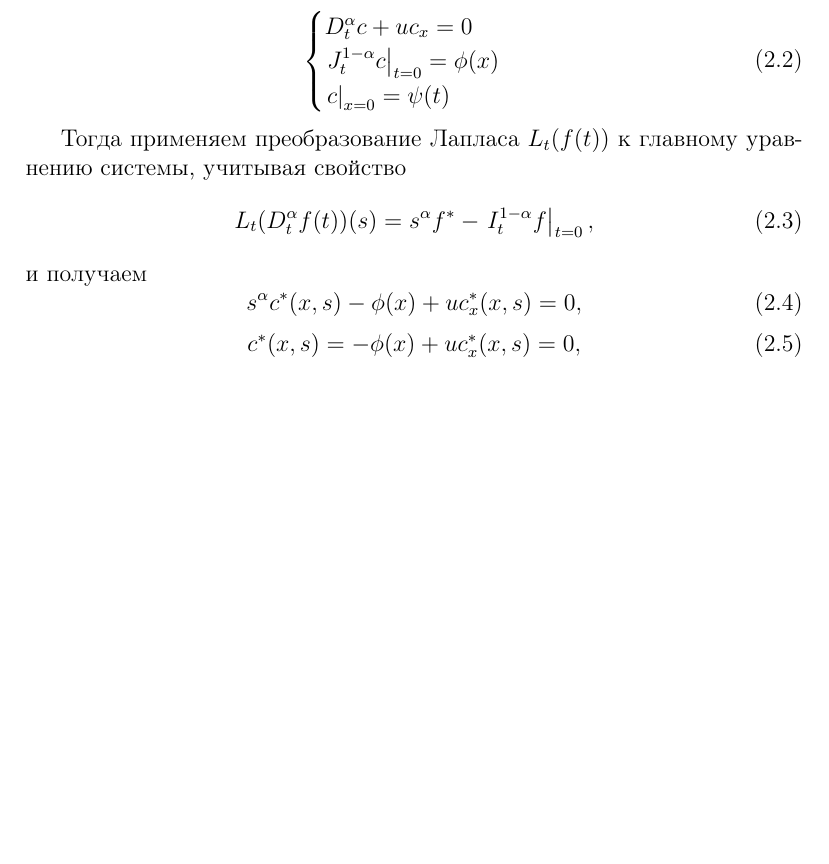
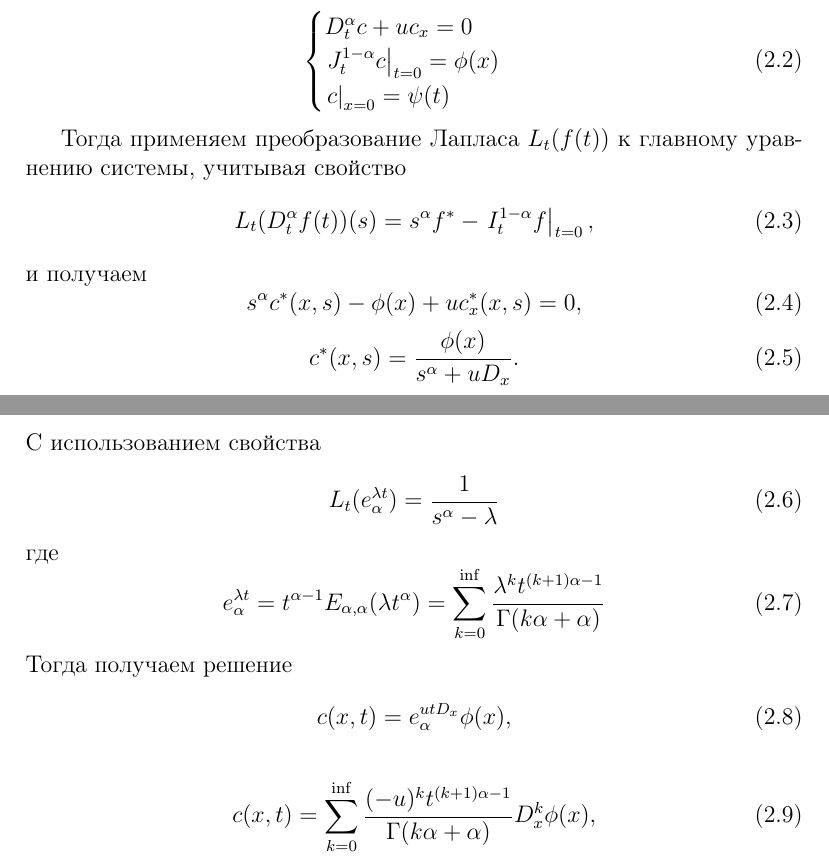
Before and after one commit to Cat-Angens/frac_du, a LaTeX document (docs/tasks/task_001/main.tex, which reads docs/tasks/task_001/analytical_solution.tex): part of page 2 of 5 before the commit and two parts of pages 2 and 3 of 6 after it, the two joined at a grey line, cut so that both start at the same text, the shorter picture padded with empty space. Compiled offline with pdfLaTeX.

Commit message:
Аналитическое решение

```diff
--- a/docs/tasks/task_001/analytical_solution.tex
+++ b/docs/tasks/task_001/analytical_solution.tex
@@ -24,9 +24,24 @@
 \begin{equation}
 	s^\alpha c^*(x,s) - \phi(x) + u c^*_x(x,s) = 0,
 \end{equation}
-%\begin{equation}
-%	c^*(x,s) = \frac{\phi(x)}{s^\alpha + u D_x}.
-%\end{equation}
 \begin{equation}
-	c^*(x,s) = - \phi(x) + u c^*_x(x,s) = 0,
+	c^*(x,s) = \frac{\phi(x)}{s^\alpha + u D_x}.
 \end{equation}
+С использованием свойства
+\begin{equation}
+	L_t(e^{\lambda t}_{\alpha}) = \frac{1}{s^\alpha-\lambda}
+\end{equation}
+где
+\begin{equation}
+e^{\lambda t}_{\alpha} =
+t^{\alpha - 1} E_{\alpha, \alpha}(\lambda t^{\alpha}) =
+\sum_{k = 0}^{\inf}\frac{\lambda^k t^{(k+1)\alpha - 1}}{\Gamma(k\alpha + \alpha)}
+\end{equation}
+Тогда получаем решение
+\begin{equation}
+	c(x,t) = e^{utD_x}_{\alpha} \phi(x),
+\end{equation}
+
+\begin{equation}
+	c(x,t) = \sum_{k = 0}^{\inf}\frac{(-u)^k t^{(k+1)\alpha - 1}}{\Gamma(k\alpha + \alpha)} D^k_x \phi(x),
+\end{equation}
```
